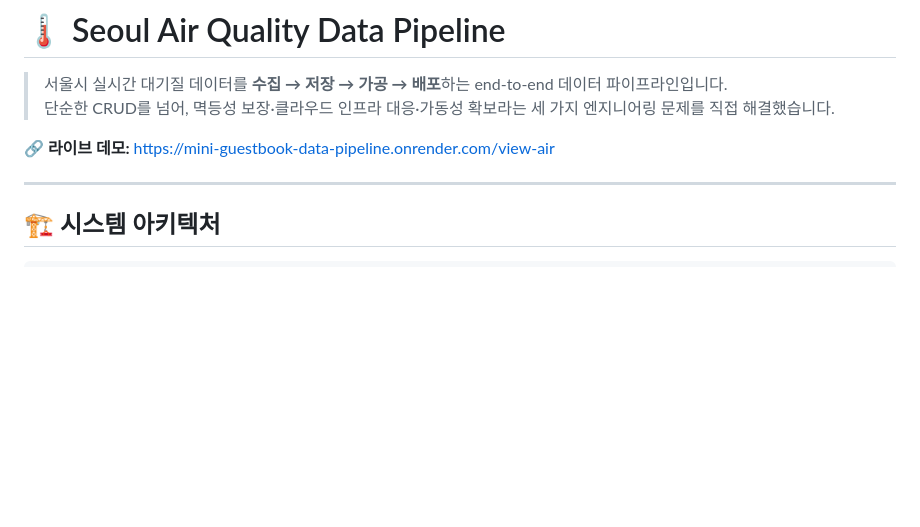
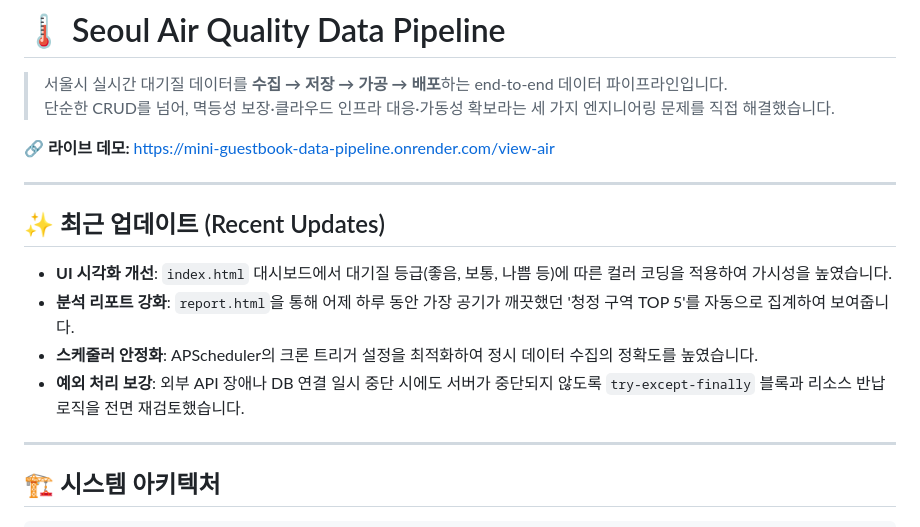
Before and after one commit to s38827550-sys/Mini-Guestbook-Data-Pipeline, a Markdown page: README.md, the part around the change. Drawn GitHub-style; blank space fills up the shorter version.

Commit message:
Docs: Update README with recent UI refinements and system stability improvements

```diff
--- a/README.md
+++ b/README.md
@@ -4,6 +4,15 @@
 > 단순한 CRUD를 넘어, 멱등성 보장·클라우드 인프라 대응·가동성 확보라는 세 가지 엔지니어링 문제를 직접 해결했습니다.
 
 **🔗 라이브 데모:** https://mini-guestbook-data-pipeline.onrender.com/view-air
+
+---
+
+## ✨ 최근 업데이트 (Recent Updates)
+
+- **UI 시각화 개선**: `index.html` 대시보드에서 대기질 등급(좋음, 보통, 나쁨 등)에 따른 컬러 코딩을 적용하여 가시성을 높였습니다.
+- **분석 리포트 강화**: `report.html`을 통해 어제 하루 동안 가장 공기가 깨끗했던 '청정 구역 TOP 5'를 자동으로 집계하여 보여줍니다.
+- **스케줄러 안정화**: APScheduler의 크론 트리거 설정을 최적화하여 정시 데이터 수집의 정확도를 높였습니다.
+- **예외 처리 보강**: 외부 API 장애나 DB 연결 일시 중단 시에도 서버가 중단되지 않도록 `try-except-finally` 블록과 리소스 반납 로직을 전면 재검토했습니다.
 
 ---
 
```
